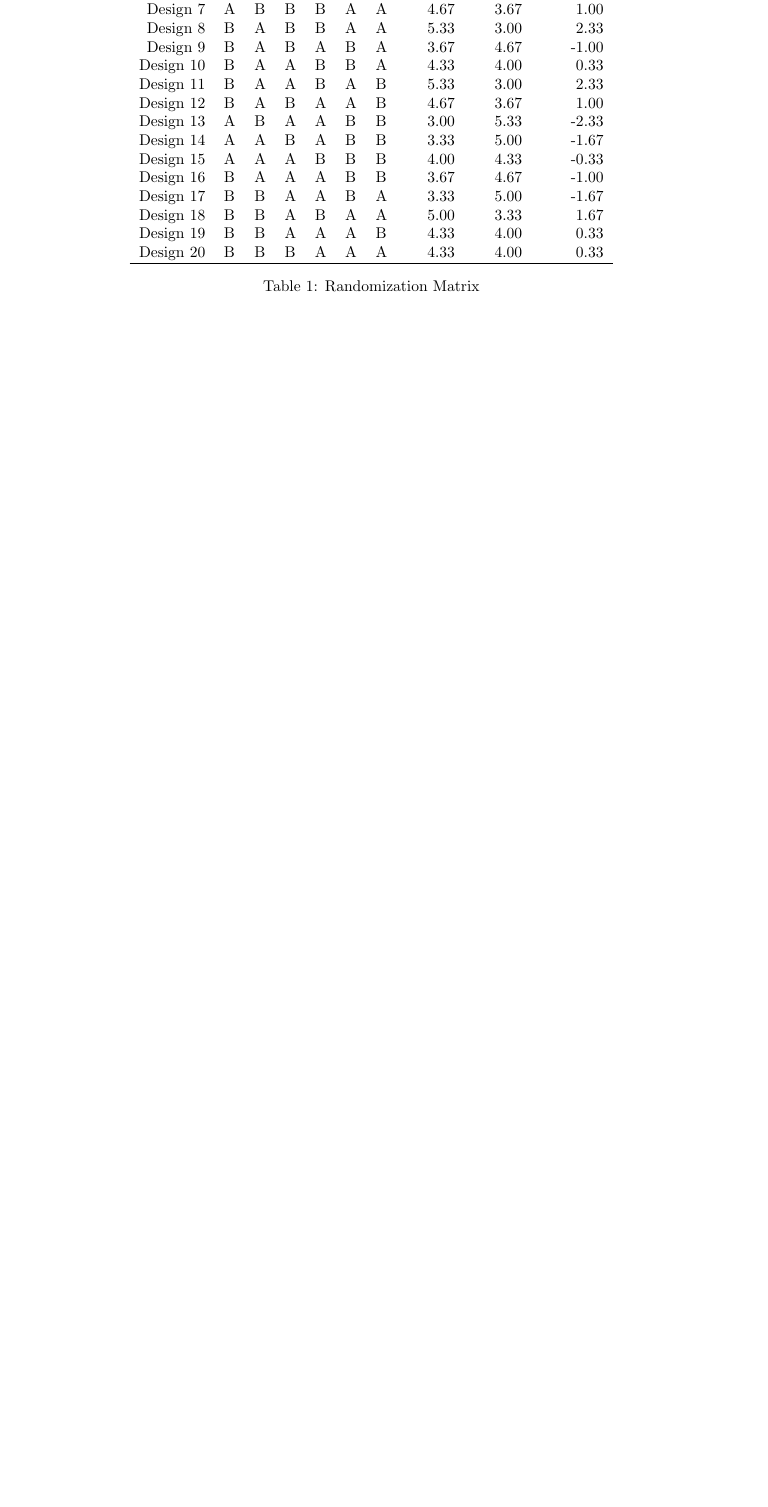
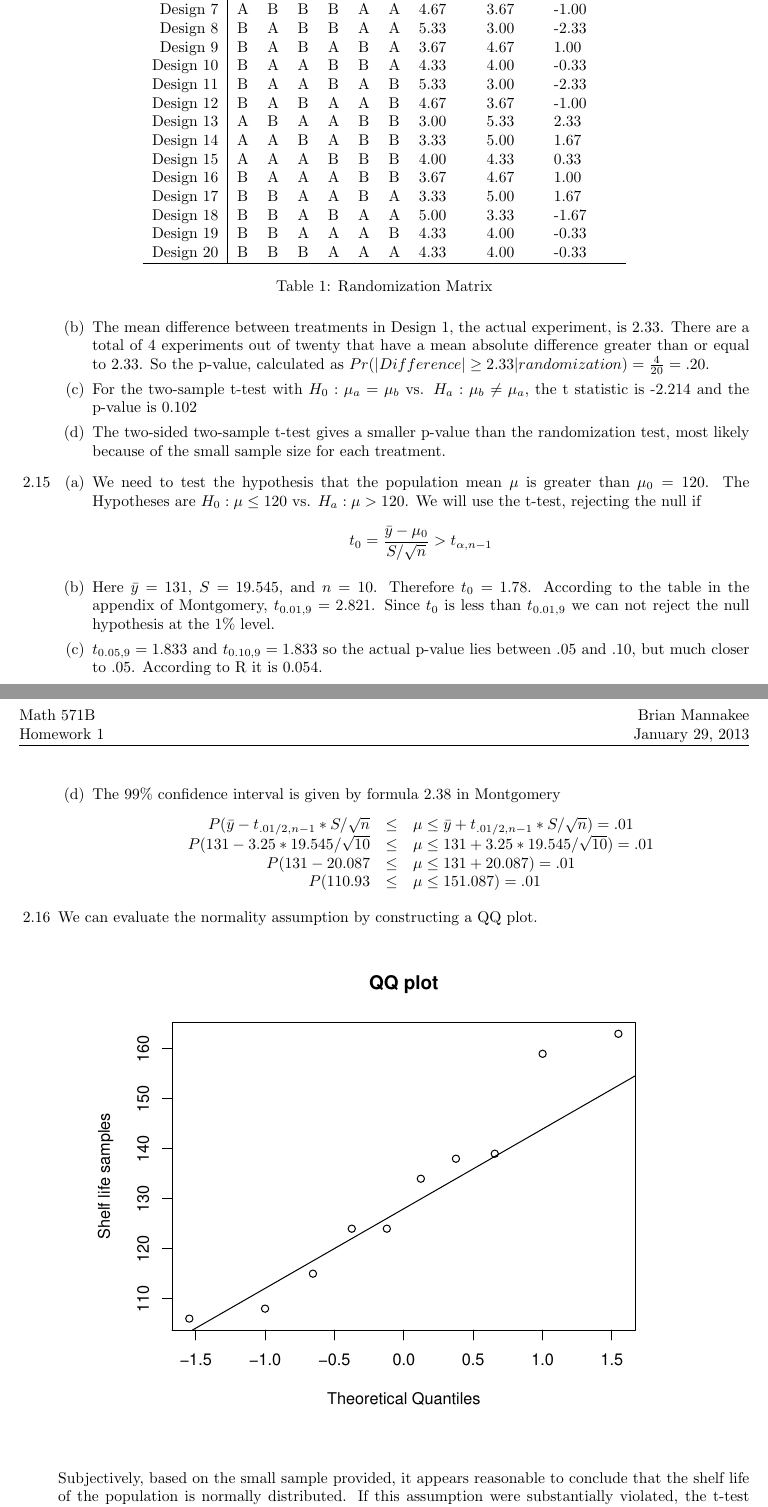
Before and after one commit to bmannakee/Stat571B, a LaTeX problem sheet (Homework1.tex): part of the page before the commit and two parts of pages 1 and 2 of 4 after it, the two joined at a grey line, cut so that both start at the same text, the shorter picture padded with empty space. The pictures show the PDF file Homework1.pdf that the author committed with the source.

Commit message:
add all files

```diff
--- a/Homework1.tex
+++ b/Homework1.tex
@@ -14,31 +15,11 @@
     \begin{enumerate}
       \item The randomization matrix for treatments A and B along with the means and mean difference for each of the 20 unique possible designs
 % latex table generated in R 2.15.1 by xtable 1.7-1 package
-% Thu Jan 24 21:50:47 2013
+% Tue Jan 29 20:54:19 2013
 \begin{table}[ht]
 \centering
-\begin{tabular}{rllllllrrr}
+\begin{tabular}{r|lllllllll}
   \hline
  & 1 & 2 & 3 & 4 & 5 & 6 & MeanA & MeanB & MeanDiff \\
   \hline
 Yield & 3 & 5 & 4 & 2 & 7 & 4 & 0.00 & 0.00 & 0.00 \\
-  Design 1 & A & B & B & A & B & A & 3.00 & 5.33 & -2.33 \\
-  Design 2 & A & B & B & A & A & B & 4.00 & 4.33 & -0.33 \\
-  Design 3 & A & B & A & B & A & B & 4.67 & 3.67 & 1.00 \\
-  Design 4 & A & A & B & B & A & B & 5.00 & 3.33 & 1.67 \\
-  Design 5 & A & A & B & B & B & A & 4.00 & 4.33 & -0.33 \\
-  Design 6 & A & B & A & B & B & A & 3.67 & 4.67 & -1.00 \\
-  Design 7 & A & B & B & B & A & A & 4.67 & 3.67 & 1.00 \\
-  Design 8 & B & A & B & B & A & A & 5.33 & 3.00 & 2.33 \\
-  Design 9 & B & A & B & A & B & A & 3.67 & 4.67 & -1.00 \\
-  Design 10 & B & A & A & B & B & A & 4.33 & 4.00 & 0.33 \\
-  Design 11 & B & A & A & B & A & B & 5.33 & 3.00 & 2.33 \\
-  Design 12 & B & A & B & A & A & B & 4.67 & 3.67 & 1.00 \\
-  Design 13 & A & B & A & A & B & B & 3.00 & 5.33 & -2.33 \\
-  Design 14 & A & A & B & A & B & B & 3.33 & 5.00 & -1.67 \\
-  Design 15 & A & A & A & B & B & B & 4.00 & 4.33 & -0.33 \\
-  Design 16 & B & A & A & A & B & B & 3.67 & 4.67 & -1.00 \\
-  Design 17 & B & B & A & A & B & A & 3.33 & 5.00 & -1.67 \\
-  Design 18 & B & B & A & B & A & A & 5.00 & 3.33 & 1.67 \\
-  Design 19 & B & B & A & A & A & B & 4.33 & 4.00 & 0.33 \\
-  Design 20 & B & B & B & A & A & A & 4.33 & 4.00 & 0.33 \\
@@ -45,4 +46,30 @@ Yield & 3 & 5 & 4 & 2 & 7 & 4 & 0.00 & 0.00 & 0.00 \\
    \hline
 \end{tabular}
 \caption{Randomization Matrix}
-\end{table}    \end{enumerate}
+\end{table}      \item The mean difference between treatments in Design 1, the actual experiment, is $2.33$. There are a total of 4 experiments out of twenty that have a mean absolute difference greater than or equal to $2.33$. So the p-value, calculated as $Pr(|Difference| \ge 2.33 | randomization) = \frac{4}{20} = .20$.
+      \item For the two-sample t-test with $H_0: \mu_a = \mu_b$ vs. $H_a: \mu_b \ne \mu_a$, the t statistic is -2.214 and the p-value is 0.102
+      \item The two-sided two-sample t-test gives a smaller p-value than the randomization test, most likely because of the small sample size for each treatment.
+    \end{enumerate}
+  \item[2.15]
+    \begin{enumerate}
+      \item We need to test the hypothesis that the population mean $\mu$ is greater than $\mu_0 = 120$. The Hypotheses are $H_0: \mu \le 120$ vs. $H_a: \mu > 120$. We will use the t-test, rejecting the null if
+          $$t_0 = \frac{\bar{y} - \mu_0}{S/\sqrt{n}} > t_{\alpha,n-1}$$
+      \item Here $\bar{y}$ = 131, $S =$ 19.545, and $n=10$. Therefore $t_0 =$ 1.78. According to the table in the appendix of Montgomery, $t_{0.01,9} = 2.821$. Since $t_0$ is less than $t_{0.01,9}$ we can not reject the null hypothesis at the $1\%$ level.
+      \item $t_{0.05,9} = 1.833$ and $t_{0.10,9} = 1.833$ so the actual p-value lies between .05 and .10, but much closer to .05. According to R it is 0.054.
+      \item The $99\%$ confidence interval is given by formula 2.38 in Montgomery
+        $$\begin{array}{rcl}P(\bar{y} - t_{.01/2,n-1}*S/\sqrt{n} &\le& \mu \le \bar{y} + t_{.01/2,n-1}*S/\sqrt{n}) = .01 \\
+                          P(131 - 3.25*19.545/\sqrt{10} &\le& \mu \le 131 + 3.25*19.545/\sqrt{10}) = .01 \\
+                          P(131 - 20.087 &\le& \mu \le 131+ 20.087) = .01 \\
+                          P(110.93 &\le& \mu \le 151.087) =.01
+        \end{array}$$
+    \end{enumerate}
+  \item[2.16] We can evaluate the normality assumption by constructing a QQ plot.
+        \begin{figure}[h]
+          \begin{center}
+\includegraphics{Homework1-003}
+          \end{center}
+        \end{figure}
+
+            Subjectively, based on the small sample provided, it appears reasonable to conclude that the shelf life of the population is normally distributed. If this assumption were substantially violated, the t-test would not be valid, and another way would have to be found to estimate the mean shelf life.
+  \item[2.24] I will use the R function t.test to generate numbers in this question (a)-(e).
+    \begin{enumerate}
@@ -48,0 +80,12 @@ Yield & 3 & 5 & 4 & 2 & 7 & 4 & 0.00 & 0.00 & 0.00 \\
+              \begin{figure}[h]
+          \begin{center}
+\includegraphics{Homework1-004}
+\includegraphics{Homework1-005}
+          \end{center}
+        \end{figure}\newpage
+      \item We will test the normality assumption using a QQ plot as in 2.16.
+              \begin{figure}[h]
+          \begin{center}
+\includegraphics{Homework1-006}
+          \end{center}
+        \end{figure}
@@ -48,0 +96,3 @@ Yield & 3 & 5 & 4 & 2 & 7 & 4 & 0.00 & 0.00 & 0.00 \\
+    \end{enumerate}
+  \item[2.27] I will use the R function t.test to generate numbers in this problem.
+    \begin{enumerate}
@@ -49,3 +102,4 @@ Yield & 3 & 5 & 4 & 2 & 7 & 4 & 0.00 & 0.00 & 0.00 \\
+    \end{enumerate}
 \end{enumerate}
 
 
```
Also changed, not shown: Homework1-concordance.tex (+2 -1 lines), Homework1-003.pdf (added), Homework1-004.pdf (added), Homework1-005.pdf (added), Homework1-006.pdf (added), Homework1.pdf, Homework1.tex (34 more changed lines), 2 other files.
